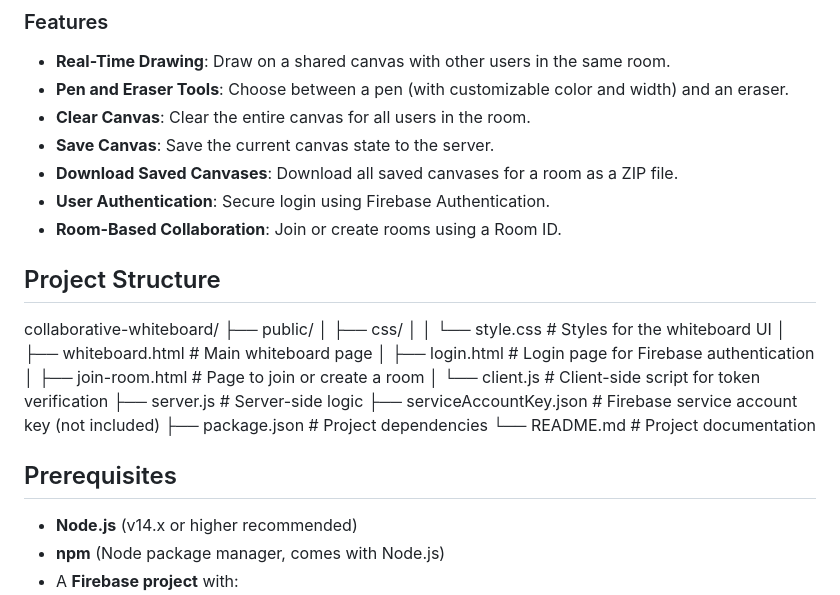
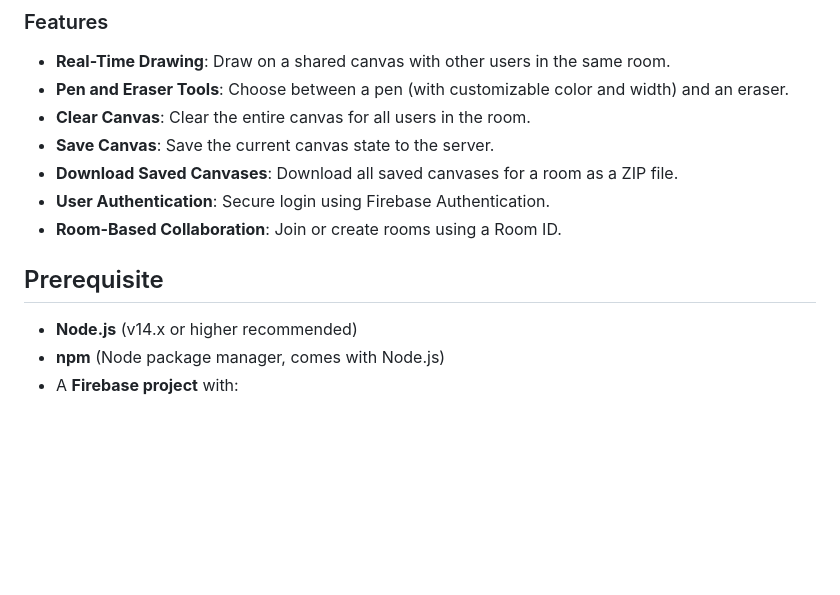
Before and after one commit to Aban-01/collaborative-whiteboard, a Markdown page: Readme.md, the part around the change. Drawn GitHub-style; blank space fills up the shorter version.

Commit message:
Update README by removing project structure and prerequisites
Removed project structure and prerequisites sections from the README.

```diff
--- a/Readme.md
+++ b/Readme.md
@@ -12,23 +12,8 @@ This project is a real-time collaborative whiteboard application that allows mul
 - **User Authentication**: Secure login using Firebase Authentication.
 - **Room-Based Collaboration**: Join or create rooms using a Room ID.
 
-## Project Structure
 
-collaborative-whiteboard/
-├── public/
-│   ├── css/
-│   │   └── style.css         # Styles for the whiteboard UI
-│   ├── whiteboard.html       # Main whiteboard page
-│   ├── login.html            # Login page for Firebase authentication
-│   ├── join-room.html        # Page to join or create a room
-│   └── client.js             # Client-side script for token verification
-├── server.js                 # Server-side logic
-├── serviceAccountKey.json    # Firebase service account key (not included)
-├── package.json              # Project dependencies
-└── README.md                 # Project documentation
-
-
-## Prerequisites
+## Prerequisite
 - **Node.js** (v14.x or higher recommended)
 - **npm** (Node package manager, comes with Node.js)
 - A **Firebase project** with:
```
